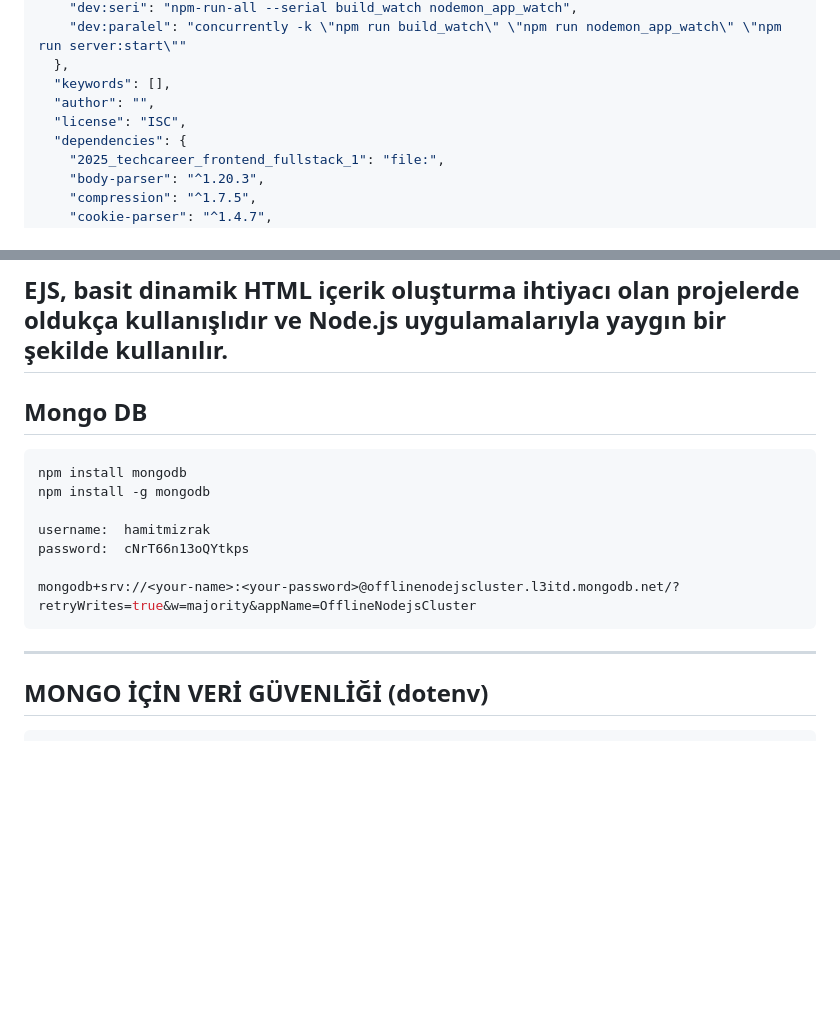
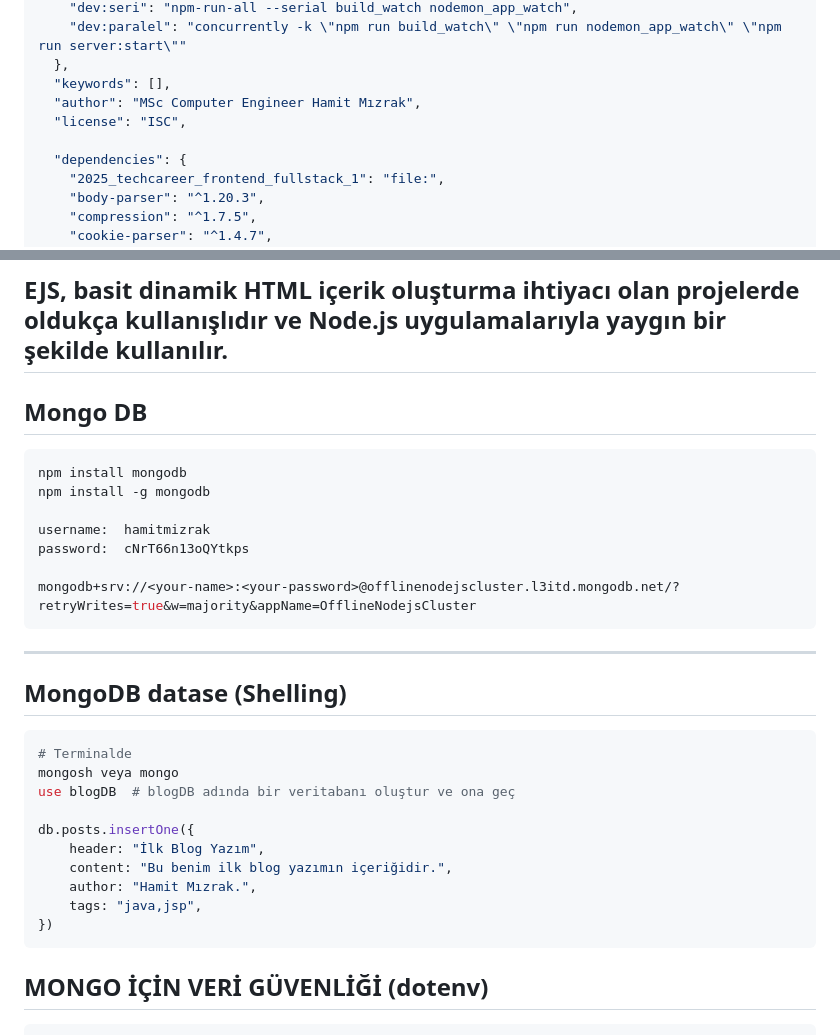
Before and after one commit to omrfth23/Techcareer-Fullstack-Frontend-Bootcamp-with-Docker, a Markdown page: Readme.md, 2 parts joined by grey strips. Rendered like a GitHub page; blank space fills up the shorter version.

````diff
--- a/Readme.md
+++ b/Readme.md
@@ -221,8 +198,9 @@ Default
     "dev:paralel": "concurrently -k \"npm run build_watch\" \"npm run nodemon_app_watch\" \"npm run server:start\""
   },
   "keywords": [],
-  "author": "",
+  "author": "MSc Computer Engineer Hamit Mızrak",
   "license": "ISC",
+
   "dependencies": {
     "2025_techcareer_frontend_fullstack_1": "file:",
     "body-parser": "^1.20.3",
@@ -714,6 +648,7 @@ EJS'yi Node.js projenize şu şekilde dahil edebilirsiniz:
 
 ## EJS, basit dinamik HTML içerik oluşturma ihtiyacı olan projelerde oldukça kullanışlıdır ve Node.js uygulamalarıyla yaygın bir şekilde kullanılır.
 
+
 ## Mongo DB
 ```sh
 npm install mongodb
@@ -725,6 +660,20 @@ password:  cNrT66n13oQYtkps
 mongodb+srv://<your-name>:<your-password>@offlinenodejscluster.l3itd.mongodb.net/?retryWrites=true&w=majority&appName=OfflineNodejsCluster
 ```
 ---
+
+## MongoDB datase (Shelling)
+```sh
+# Terminalde
+mongosh veya mongo
+use blogDB  # blogDB adında bir veritabanı oluştur ve ona geç
+
+db.posts.insertOne({
+    header: "İlk Blog Yazım",
+    content: "Bu benim ilk blog yazımın içeriğidir.",
+    author: "Hamit Mızrak.",
+    tags: "java,jsp",
+})
+```
 
 ## MONGO İÇİN VERİ GÜVENLİĞİ (dotenv)
 ```sh
````
Also changed, not shown: other parts of Readme.md (+28 -97 lines).
